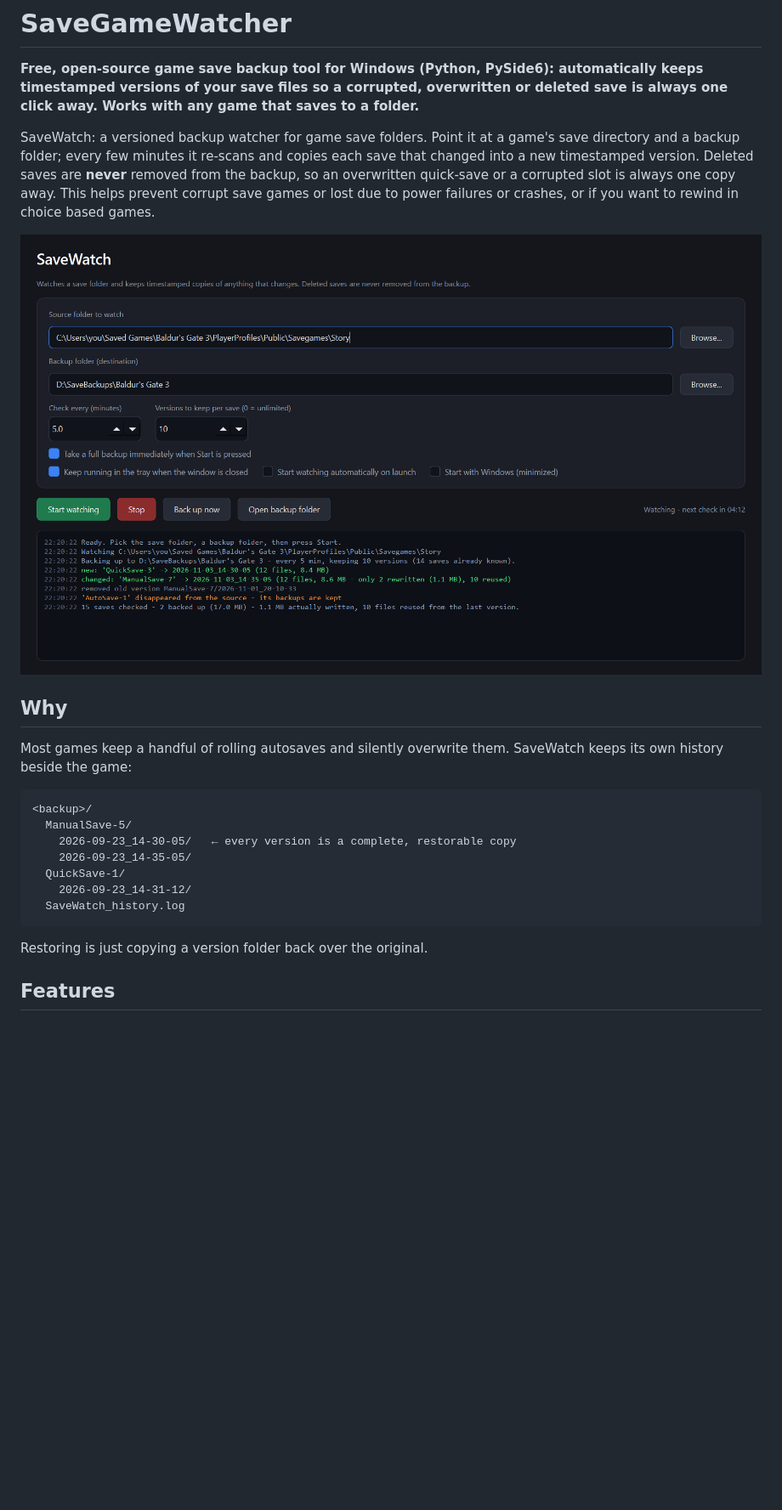
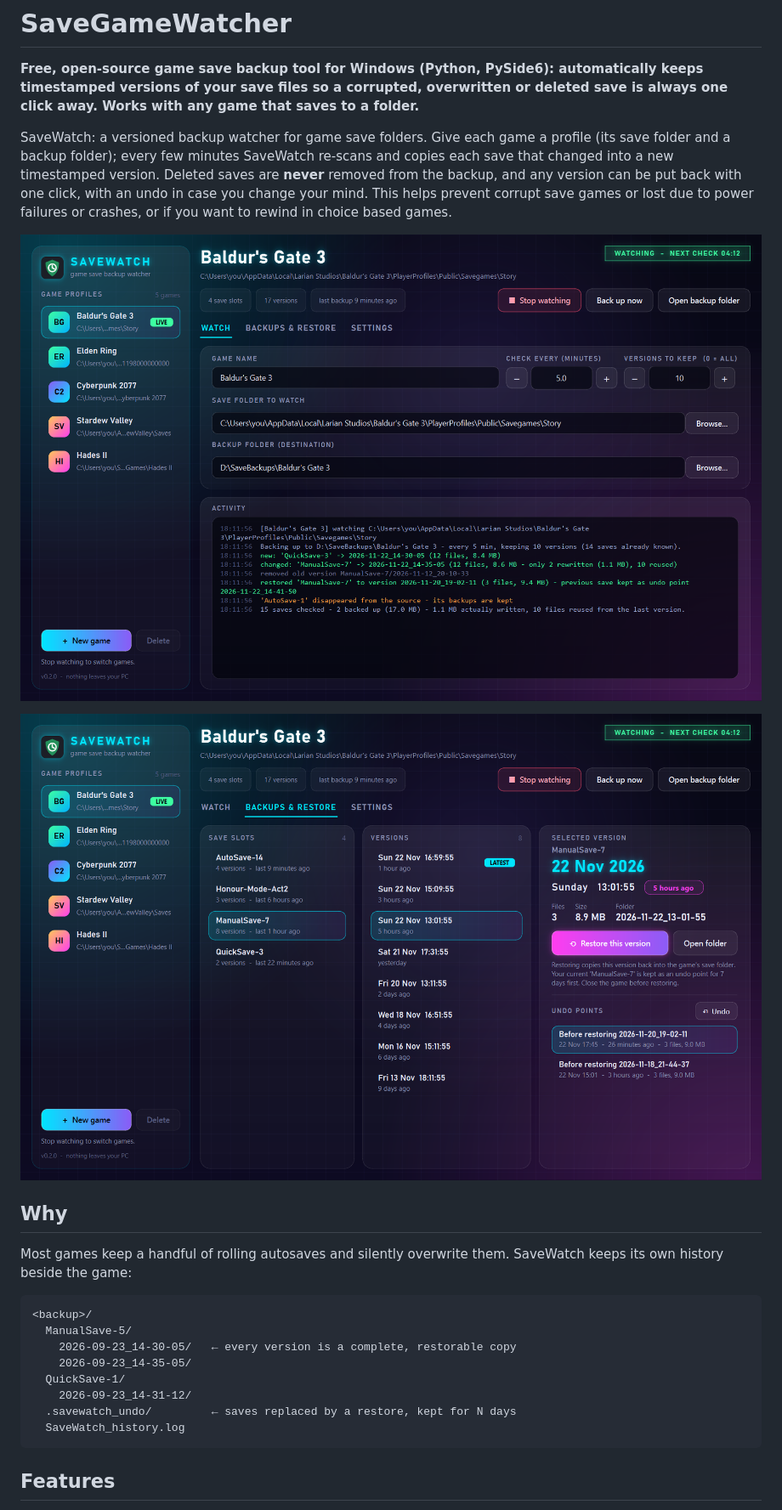
Before and after one commit to PhantomAnas/SaveGameWatcher, a Markdown page: README.md, the part around one of its changes. Shown at 85% size. Rendered like a GitHub page; pictures changed too: docs/backups.png (added), docs/screenshot.png; blank space fills up the shorter version.

````diff
--- a/README.md
+++ b/README.md
@@ -2,10 +2,12 @@
 
 **Free, open-source game save backup tool for Windows (Python, PySide6): automatically keeps timestamped versions of your save files so a corrupted, overwritten or deleted save is always one click away. Works with any game that saves to a folder.**
 
-SaveWatch: a versioned backup watcher for game save folders. Point it at a game's save directory and a backup folder; every few minutes it re-scans and copies each save that changed into a new timestamped version. Deleted saves are **never** removed from the backup, so an overwritten quick-save or a corrupted slot is always one copy away.
+SaveWatch: a versioned backup watcher for game save folders. Give each game a profile (its save folder and a backup folder); every few minutes SaveWatch re-scans and copies each save that changed into a new timestamped version. Deleted saves are **never** removed from the backup, and any version can be put back with one click, with an undo in case you change your mind.
 This helps prevent corrupt save games or lost due to power failures or crashes, or if you want to rewind in choice based games.
 
-![SaveWatch main window](docs/screenshot.png)
+![SaveWatch: game profiles and the watcher](docs/screenshot.png)
+
+![SaveWatch: browsing versions and restoring a save](docs/backups.png)
 
 ## Why
 
@@ -18,10 +20,9 @@ Most games keep a handful of rolling autosaves and silently overwrite them. Save
     2026-09-23_14-35-05/
   QuickSave-1/
     2026-09-23_14-31-12/
+  .savewatch_undo/         ← saves replaced by a restore, kept for N days
   SaveWatch_history.log
 ```
 
-Restoring is just copying a version folder back over the original.
-
 ## Features
 
````
Also changed, not shown: other parts of README.md (+25 -8 lines), 11 other files.
